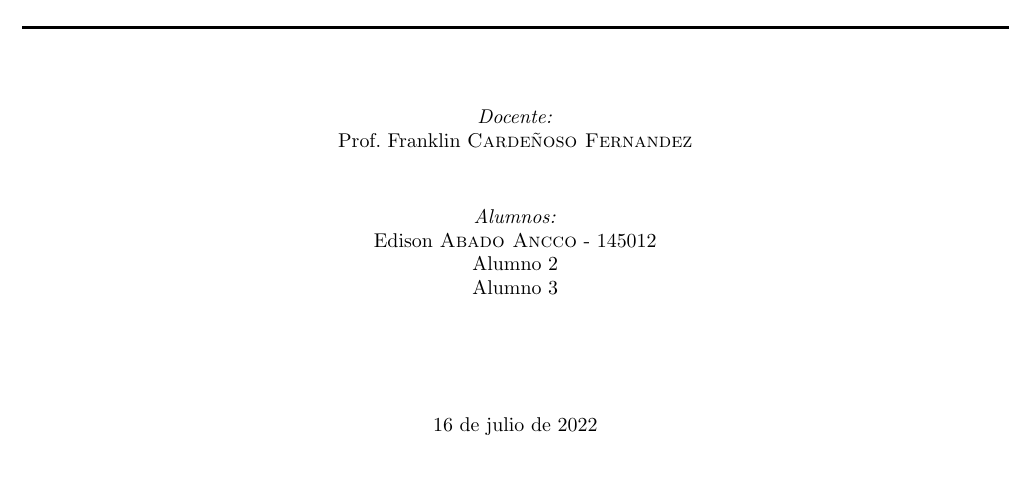
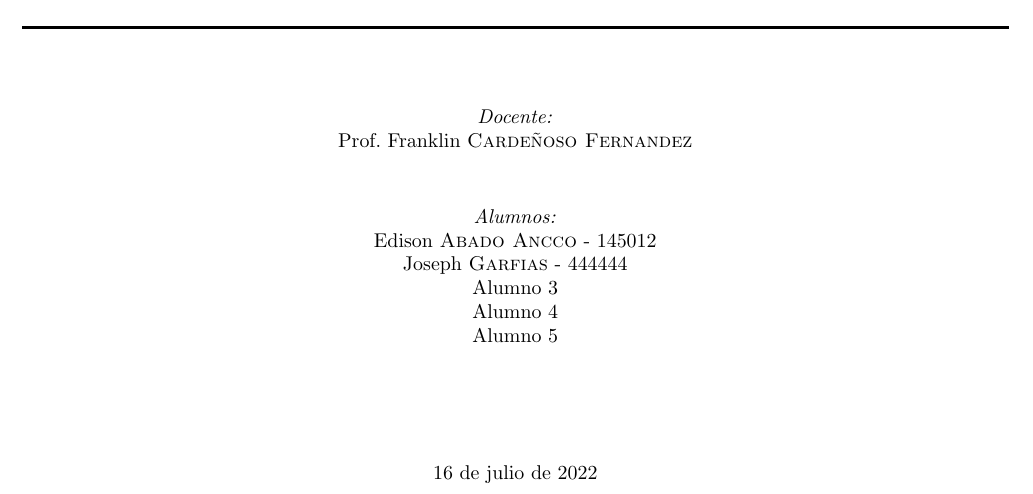
Before and after one commit to EdisonAbado/Amplificador-Diferencial-L2, a LaTeX document (Amplificador Diferencial - Report.tex): part of page 1 of 3, cut so that both start at the same text, the shorter picture padded with empty space. Compiled offline with pdfLaTeX.

Commit message:
cambio de práctica

```diff
--- a/Amplificador Diferencial - Report.tex
+++ b/Amplificador Diferencial - Report.tex
@@ -111,8 +111,10 @@
 			\begin{tabular}{c}
 				\emph{Alumnos:}  \\
 				Edison   \textsc{Abado Ancco} - 145012 \\
-				Alumno 2 \\
-				Alumno 3
+				Joseph \textsc{Garfias} - 444444 \\
+				Alumno 3 \\
+				Alumno 4 \\
+				Alumno 5
 			\end{tabular}
 		\end{minipage}\\[2cm]
 		\today
```
Also changed, not shown: Amplificador Diferencial - Beamer.pdf, Amplificador Diferencial - Report.pdf.
